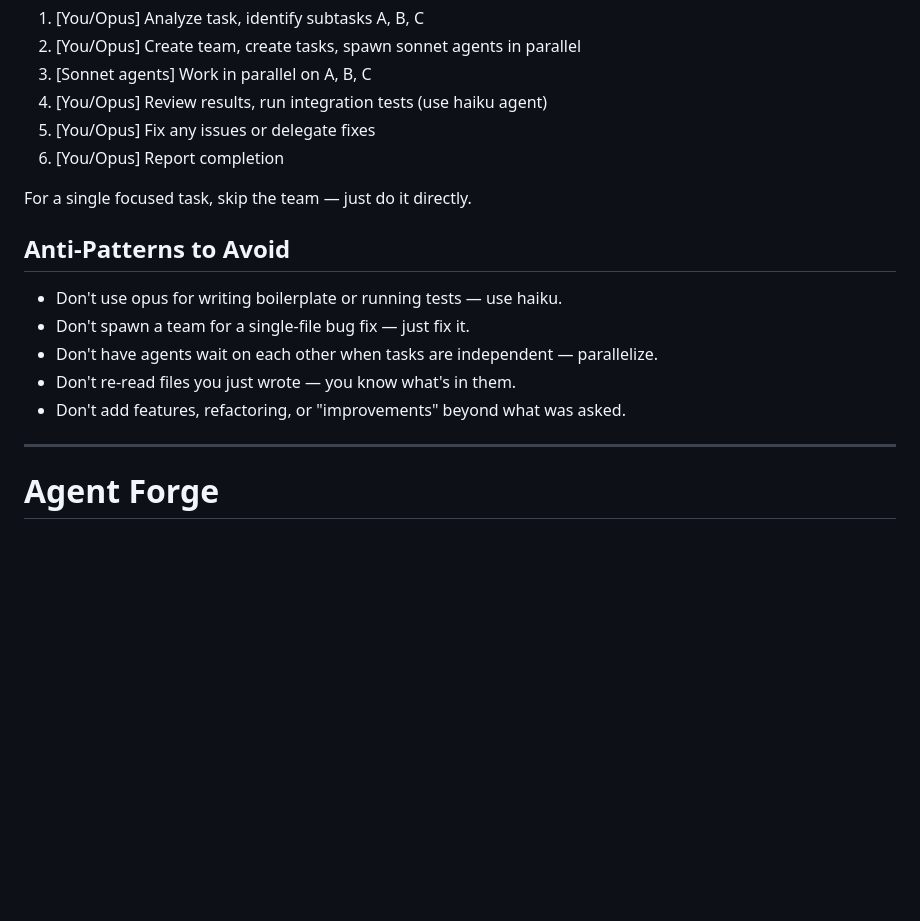
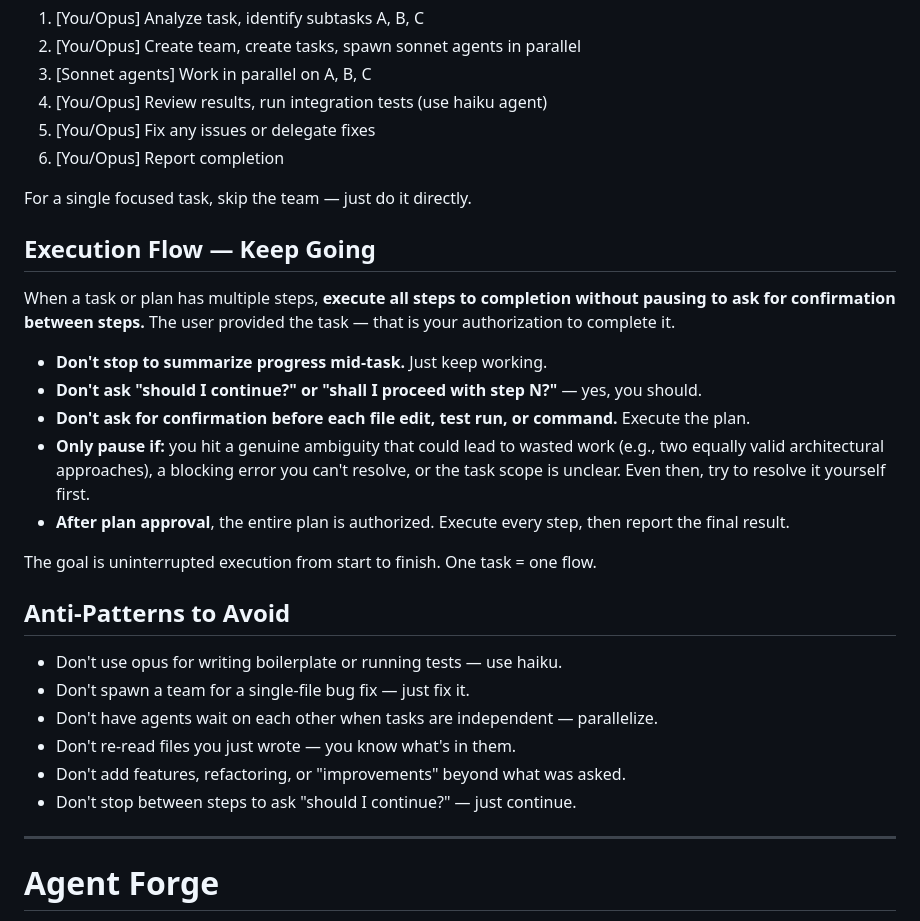
Before and after one commit to AgentSupervisor/agent-forge, a Markdown page: CLAUDE.md, the part around the change. Drawn GitHub-style; blank space fills up the shorter version.

Commit message:
docs: add execution flow instructions to keep agents working without pausing
Add "Execution Flow — Keep Going" section to CLAUDE.md instructing agents
to execute all plan steps to completion without asking for confirmation
between each step. Also removes duplicate Agent Orchestration Protocol
section and adds anti-pattern for unnecessary confirmation prompts.

Co-Authored-By: Claude Opus 4.6 <noreply@anthropic.com>

```diff
--- a/CLAUDE.md
+++ b/CLAUDE.md
@@ -48,6 +48,18 @@ For a typical multi-part task:
 
 For a single focused task, skip the team — just do it directly.
 
+## Execution Flow — Keep Going
+
+When a task or plan has multiple steps, **execute all steps to completion without pausing to ask for confirmation between steps.** The user provided the task — that is your authorization to complete it.
+
+- **Don't stop to summarize progress mid-task.** Just keep working.
+- **Don't ask "should I continue?" or "shall I proceed with step N?"** — yes, you should.
+- **Don't ask for confirmation before each file edit, test run, or command.** Execute the plan.
+- **Only pause if:** you hit a genuine ambiguity that could lead to wasted work (e.g., two equally valid architectural approaches), a blocking error you can't resolve, or the task scope is unclear. Even then, try to resolve it yourself first.
+- **After plan approval**, the entire plan is authorized. Execute every step, then report the final result.
+
+The goal is uninterrupted execution from start to finish. One task = one flow.
+
 ## Anti-Patterns to Avoid
 
 - Don't use opus for writing boilerplate or running tests — use haiku.
@@ -55,6 +67,7 @@ For a single focused task, skip the team — just do it directly.
 - Don't have agents wait on each other when tasks are independent — parallelize.
 - Don't re-read files you just wrote — you know what's in them.
 - Don't add features, refactoring, or "improvements" beyond what was asked.
+- Don't stop between steps to ask "should I continue?" — just continue.
 
 ---
 
```
